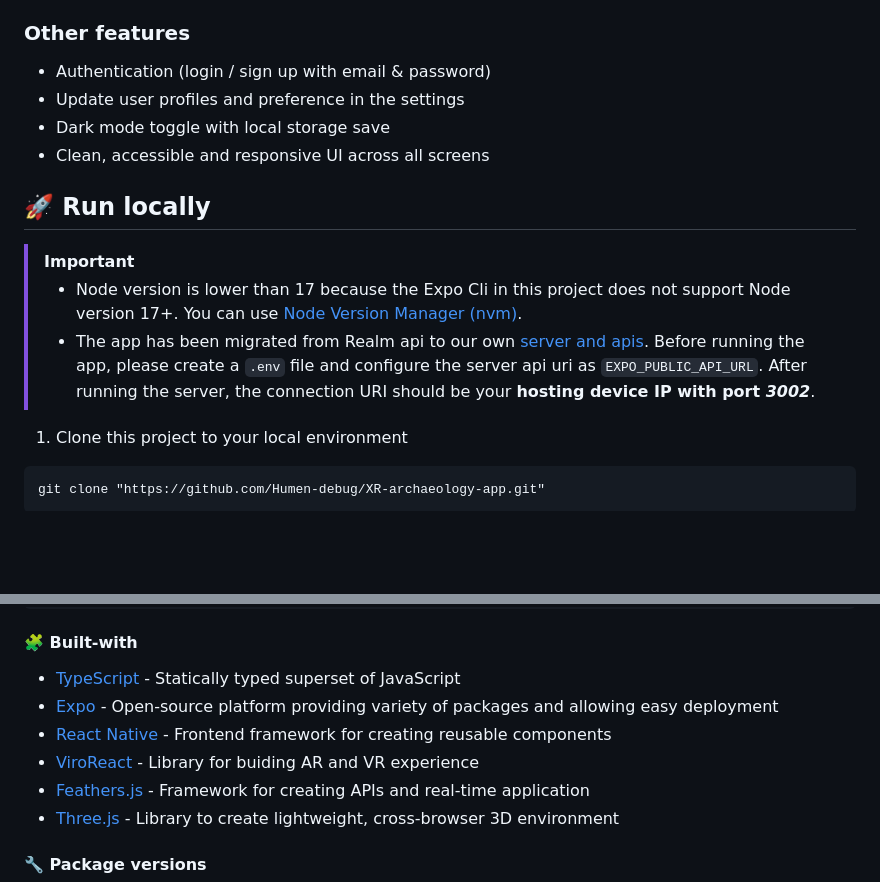
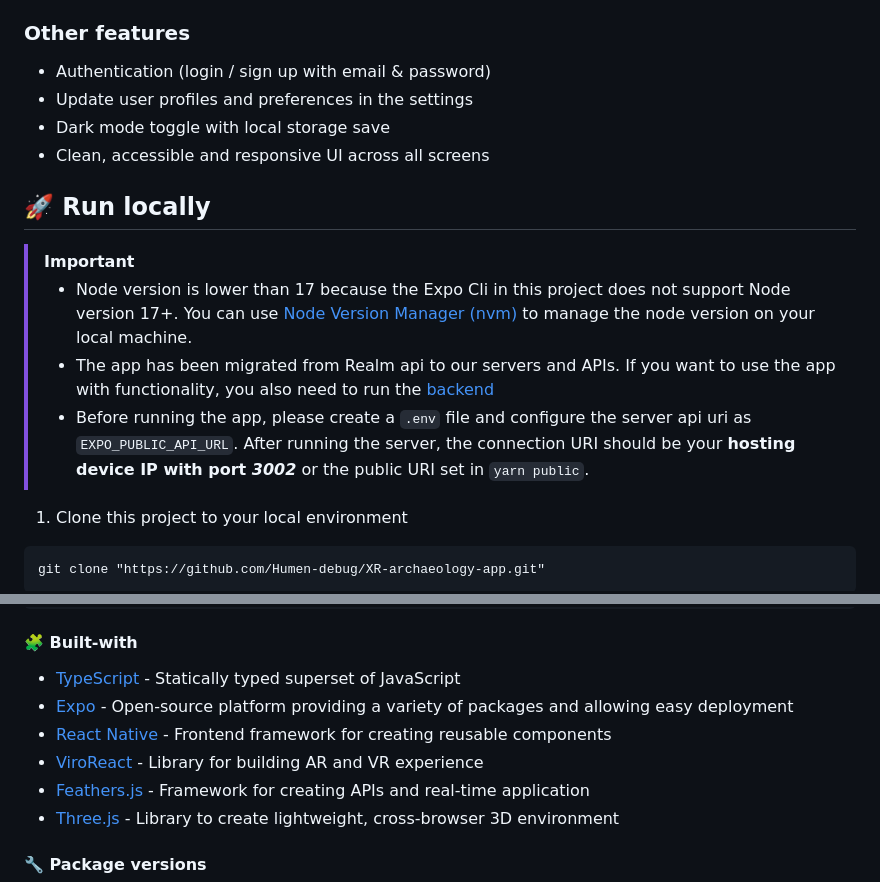
Before and after one commit to Humen-debug/AR-archaeology-app, a Markdown page: README.md, 2 parts joined by grey strips. Rendered like a GitHub page; folded sections open; blank space fills up the shorter version.

````diff
--- a/README.md
+++ b/README.md
@@ -18,15 +18,16 @@ Sharing the Past is an augmented reality (AR) app designed to enhance your exper
 ### Other features
 
 - Authentication (login / sign up with email & password)
-- Update user profiles and preference in the settings
+- Update user profiles and preferences in the settings
 - Dark mode toggle with local storage save
 - Clean, accessible and responsive UI across all screens
 
 ## 🚀 Run locally
 
 > [!IMPORTANT]
-> - Node version is lower than 17 because the Expo Cli in this project does not support Node version 17+. You can use [Node Version Manager (nvm)](https://www.freecodecamp.org/news/node-version-manager-nvm-install-guide/).
-> - The app has been migrated from Realm api to our own [server and apis](https://github.com/Humen-debug/XR-archaeology-server/tree/main). Before running the app, please create a `.env` file and configure the server api uri as `EXPO_PUBLIC_API_URL`. After running the server, the connection URI should be your **hosting device IP with port _3002_**.
+> - Node version is lower than 17 because the Expo Cli in this project does not support Node version 17+. You can use [Node Version Manager (nvm)](https://www.freecodecamp.org/news/node-version-manager-nvm-install-guide/) to manage the node version on your local machine.
+> - The app has been migrated from Realm api to our servers and APIs. If you want to use the app with functionality, you also need to run the [backend](https://github.com/Humen-debug/XR-archaeology-server/)
+> - Before running the app, please create a `.env` file and configure the server api uri as `EXPO_PUBLIC_API_URL`. After running the server, the connection URI should be your **hosting device IP with port _3002_** or the public URI set in `yarn public`.
 
 1. Clone this project to your local environment
 ```
@@ -85,9 +86,9 @@ yarn ios
 #### 🧩 Built-with
 
 - [TypeScript](https://www.typescriptlang.org/) - Statically typed superset of JavaScript
-- [Expo](https://expo.dev/) - Open-source platform providing variety of packages and allowing easy deployment
+- [Expo](https://expo.dev/) - Open-source platform providing a variety of packages and allowing easy deployment
 - [React Native](https://reactnative.dev/) - Frontend framework for creating reusable components
-- [ViroReact](https://viro-community.readme.io/docs/overview) - Library for buiding AR and VR experience
+- [ViroReact](https://viro-community.readme.io/docs/overview) - Library for building AR and VR experience
 - [Feathers.js](https://feathersjs.com/) - Framework for creating APIs and real-time application
 - [Three.js](https://threejs.org/) - Library to create lightweight, cross-browser 3D environment
 
````
